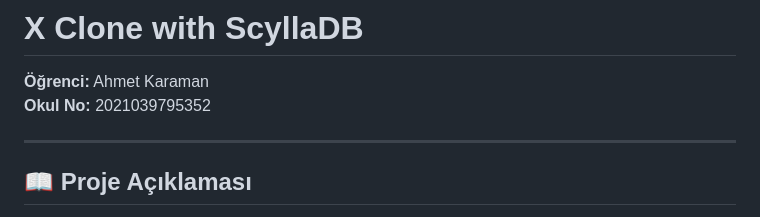
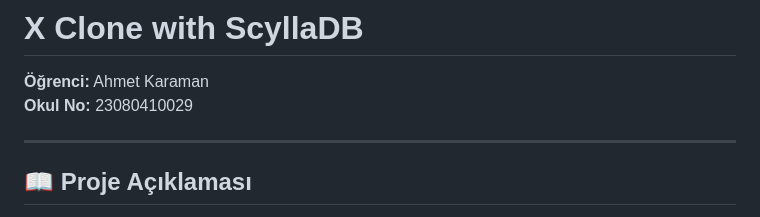
Before and after one commit to Karaman65/x-clone-scylla-hafta7, a Markdown page: README.md, the part around the change. GitHub-like rendering.

Commit message:
Update student ID in README.md

```diff
--- a/README.md
+++ b/README.md
@@ -1,7 +1,7 @@
 # X Clone with ScyllaDB
 
 **Öğrenci:** Ahmet Karaman
-**Okul No:** 2021039795352
+**Okul No:** 23080410029
 
 ---
 
```
